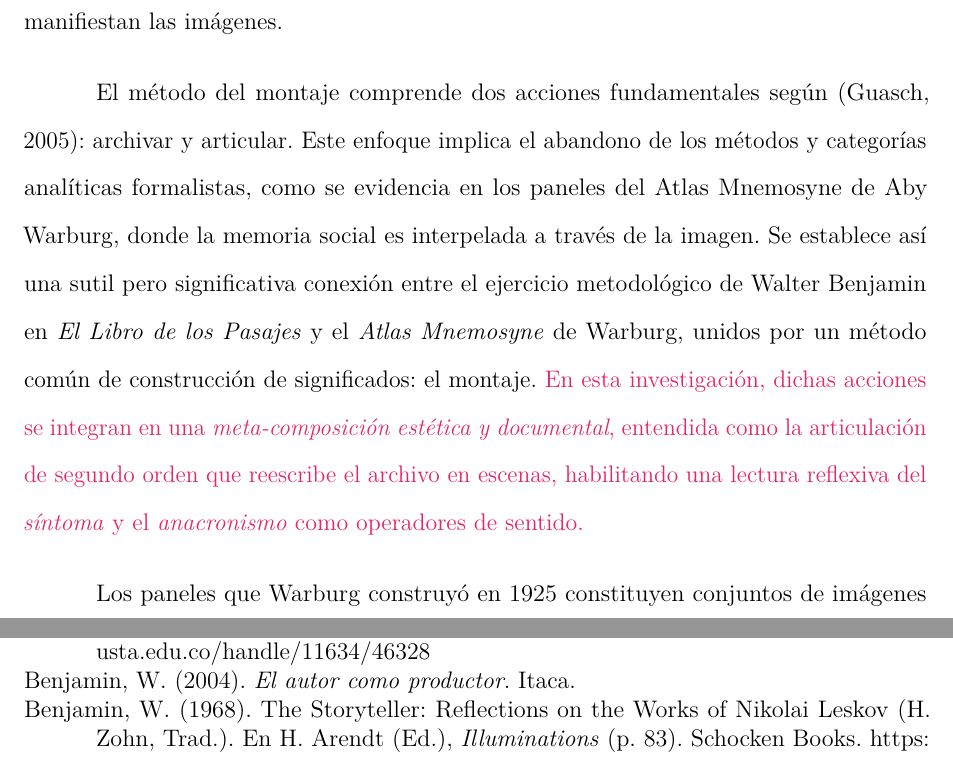
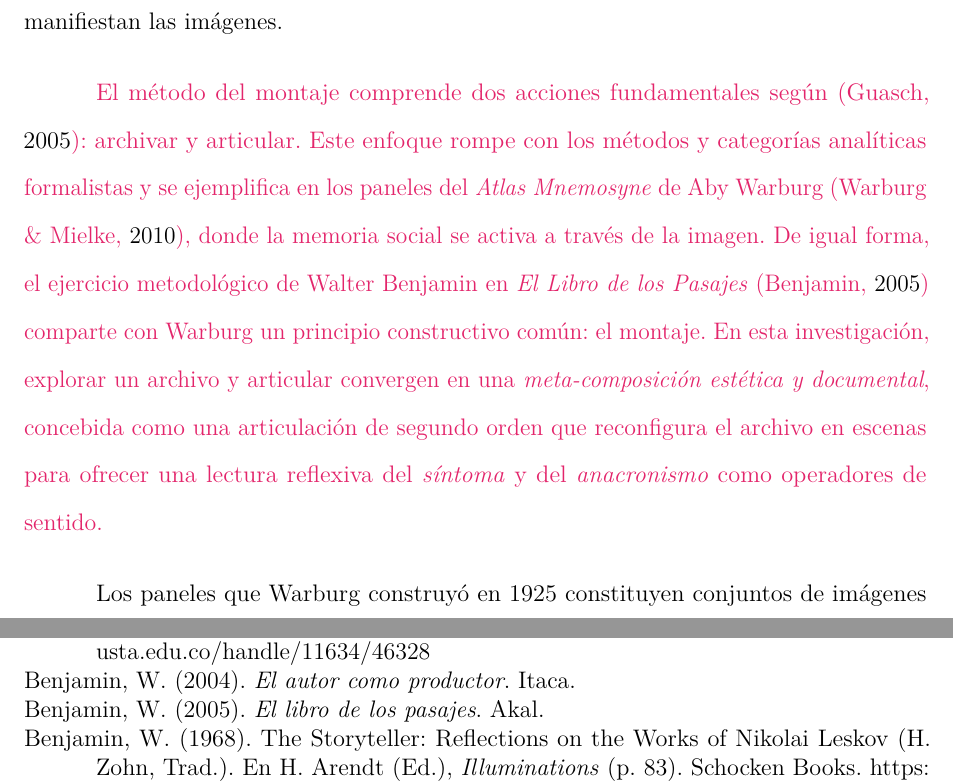
Before and after one commit to desarroyame/tesis-maestria, a LaTeX document (main.tex, which reads chapters/chapter_3.tex, references/bibliography.bib): two parts of pages 37 and 77 of 92, joined at a grey line, cut so that both start at the same text. Compiled offline with pdfLaTeX.

Commit message:
ajuste cita a los libros de Benjamin y Warburg

```diff
--- a/chapters/chapter_3.tex
+++ b/chapters/chapter_3.tex
@@ -2,7 +2,7 @@
 
 El marco lógico para abordar la lectura de imágenes constituye en sí mismo una insinuación metodológica. En este sentido, es necesario precisar cómo el montaje, en tanto método, aporta significado a la constelación saturada de tensiones que contienen y manifiestan las imágenes.
 
-El método del montaje comprende dos acciones fundamentales según \parencite{Guasch2005}: archivar y articular. Este enfoque implica el abandono de los métodos y categorías analíticas formalistas, como se evidencia en los paneles del Atlas Mnemosyne de Aby Warburg, donde la memoria social es interpelada a través de la imagen. Se establece así una sutil pero significativa conexión entre el ejercicio metodológico de Walter Benjamin en \textit{El Libro de los Pasajes} y el \textit{Atlas Mnemosyne} de Warburg, unidos por un método común de construcción de significados: el montaje. \textcolor{edit30sept}{En esta investigación, dichas acciones se integran en una \textit{meta-composición estética y documental}, entendida como la articulación de segundo orden que reescribe el archivo en escenas, habilitando una lectura reflexiva del \textit{síntoma} y el \textit{anacronismo} como operadores de sentido.}
+\textcolor{edit30sept}{El método del montaje comprende dos acciones fundamentales según \parencite{Guasch2005}: archivar y articular. Este enfoque rompe con los métodos y categorías analíticas formalistas y se ejemplifica en los paneles del \textit{Atlas Mnemosyne} de Aby Warburg \parencite{Warburg2010}, donde la memoria social se activa a través de la imagen. De igual forma, el ejercicio metodológico de Walter Benjamin en \textit{El Libro de los Pasajes} \parencite{Benjamin2005Passages} comparte con Warburg un principio constructivo común: el montaje. En esta investigación, explorar un archivo y articular convergen en una \textit{meta-composición estética y documental}, concebida como una articulación de segundo orden que reconfigura el archivo en escenas para ofrecer una lectura reflexiva del \textit{síntoma} y del \textit{anacronismo} como operadores de sentido.}
 
 Los paneles que Warburg construyó en 1925 constituyen conjuntos de imágenes heterogéneas que incluyen fotografías, reproducciones de grabados, miniaturas, recortes publicitarios, mapas y sellos. Estos 79 paneles, dispuestos en una aparente disposición caótica, representan un modelo particular de archivo y construcción de sentido basado en la discontinuidad y heterogeneidad de las imágenes.
 
--- a/references/bibliography.bib
+++ b/references/bibliography.bib
@@ -335,3 +335,10 @@ url = {https://revistas.ufg.br/VISUAL/article/view/43444}
   pages        = {83},
   url          = {https://arl.human.cornell.edu/linked%20docs/Walter%20Benjamin%20Storyteller.pdf}
 }
+
+@book{Benjamin2005Passages,
+  author    = {Benjamin, Walter},
+  title     = {El libro de los pasajes},
+  publisher = {Akal},
+  year      = {2005},
+}
```
